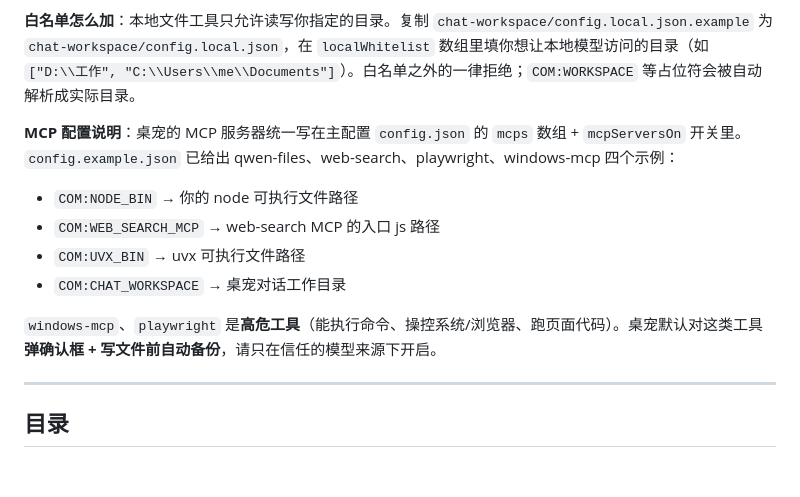
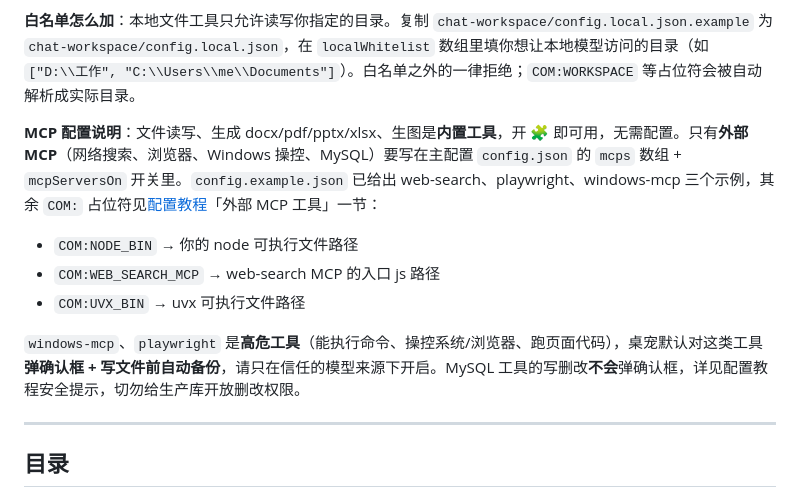
Before and after one commit to whiteball-shiro/blue-whale-agent, a Markdown page: README.md, the part around the change. Rendered like a GitHub page; blank space fills up the shorter version.

Commit message:
docs: add external MCP tools section (web-search/playwright/windows-mcp/mysql) + safety notes

```diff
--- a/README.md
+++ b/README.md
@@ -106,14 +106,13 @@
 
 **白名单怎么加**：本地文件工具只允许读写你指定的目录。复制 `chat-workspace/config.local.json.example` 为 `chat-workspace/config.local.json`，在 `localWhitelist` 数组里填你想让本地模型访问的目录（如 `["D:\\工作", "C:\\Users\\me\\Documents"]`）。白名单之外的一律拒绝；`COM:WORKSPACE` 等占位符会被自动解析成实际目录。
 
-**MCP 配置说明**：桌宠的 MCP 服务器统一写在主配置 `config.json` 的 `mcps` 数组 + `mcpServersOn` 开关里。`config.example.json` 已给出 qwen-files、web-search、playwright、windows-mcp 四个示例：
+**MCP 配置说明**：文件读写、生成 docx/pdf/pptx/xlsx、生图是**内置工具**，开 🧩 即可用，无需配置。只有**外部 MCP**（网络搜索、浏览器、Windows 操控、MySQL）要写在主配置 `config.json` 的 `mcps` 数组 + `mcpServersOn` 开关里。`config.example.json` 已给出 web-search、playwright、windows-mcp 三个示例，其余 `COM:` 占位符见[配置教程](docs/配置教程.md)「外部 MCP 工具」一节：
 
 - `COM:NODE_BIN` → 你的 node 可执行文件路径
 - `COM:WEB_SEARCH_MCP` → web-search MCP 的入口 js 路径
 - `COM:UVX_BIN` → uvx 可执行文件路径
-- `COM:CHAT_WORKSPACE` → 桌宠对话工作目录
 
-`windows-mcp`、`playwright` 是**高危工具**（能执行命令、操控系统/浏览器、跑页面代码）。桌宠默认对这类工具**弹确认框 + 写文件前自动备份**，请只在信任的模型来源下开启。
+`windows-mcp`、`playwright` 是**高危工具**（能执行命令、操控系统/浏览器、跑页面代码），桌宠默认对这类工具**弹确认框 + 写文件前自动备份**，请只在信任的模型来源下开启。MySQL 工具的写删改**不会**弹确认框，详见配置教程安全提示，切勿给生产库开放删改权限。
 
 ---
 
```
Also changed, not shown: docs/配置教程.md (+28 -5 lines).
